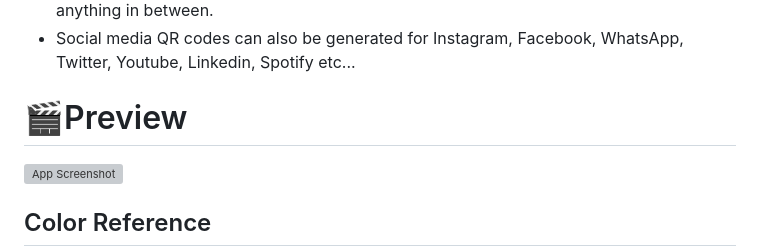
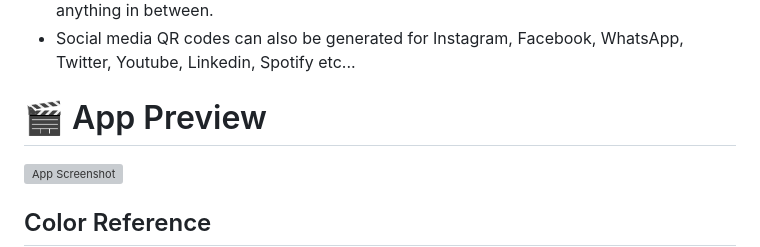
Before and after one commit to sagardhadke/LockQR, a Markdown page: README.md, the part around the change. Rendered like a GitHub page; grey boxes are pictures that could not be loaded.

```diff
--- a/README.md
+++ b/README.md
@@ -28,7 +28,7 @@
 * You can generate all types of QR codes, including website links, custom text, WiFi passwords, Email, Contact info, Event info, Location details, Phone numbers, and anything in between.
 * Social media QR codes can also be generated for Instagram, Facebook, WhatsApp, Twitter, Youtube, Linkedin, Spotify etc...
 
-# 🎬Preview
+# 🎬 App Preview
 
 ![App Screenshot](https://github.com/SagarDhadke/LockQR/assets/70995022/c9399873-27d8-4025-a757-733fb72701cd)
 
```
